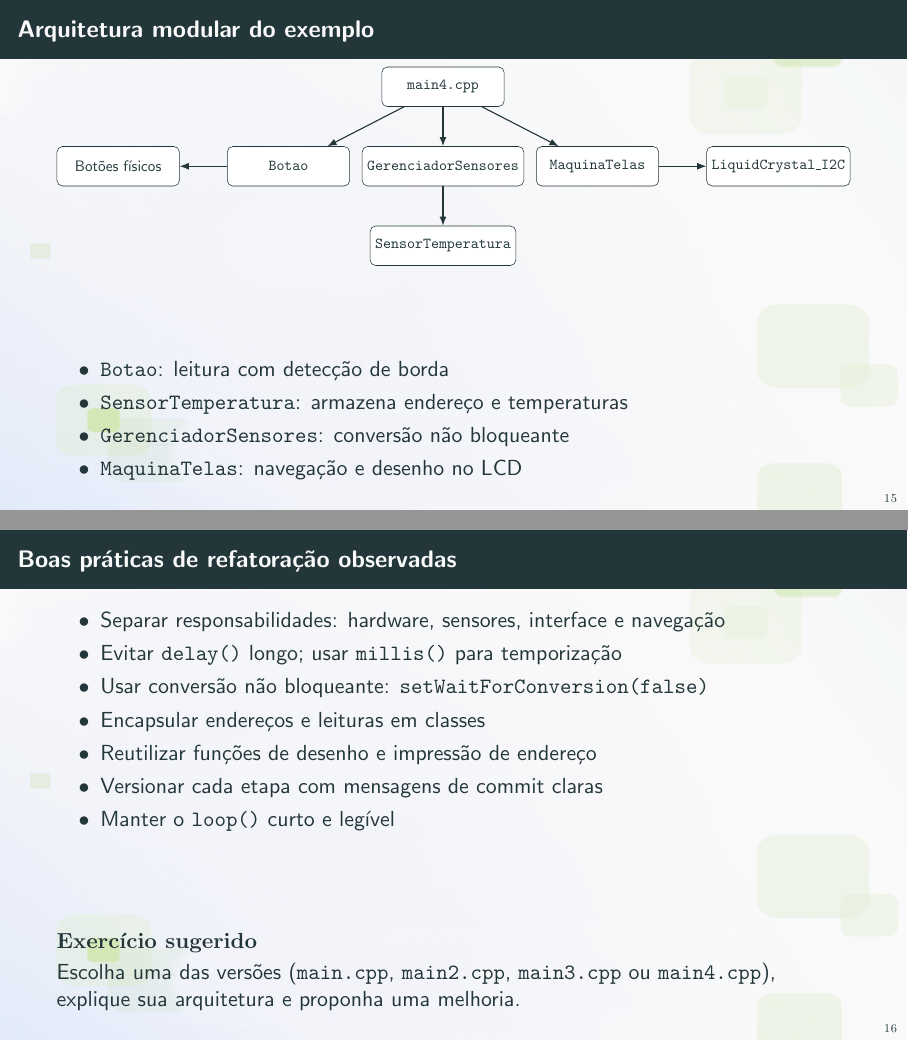
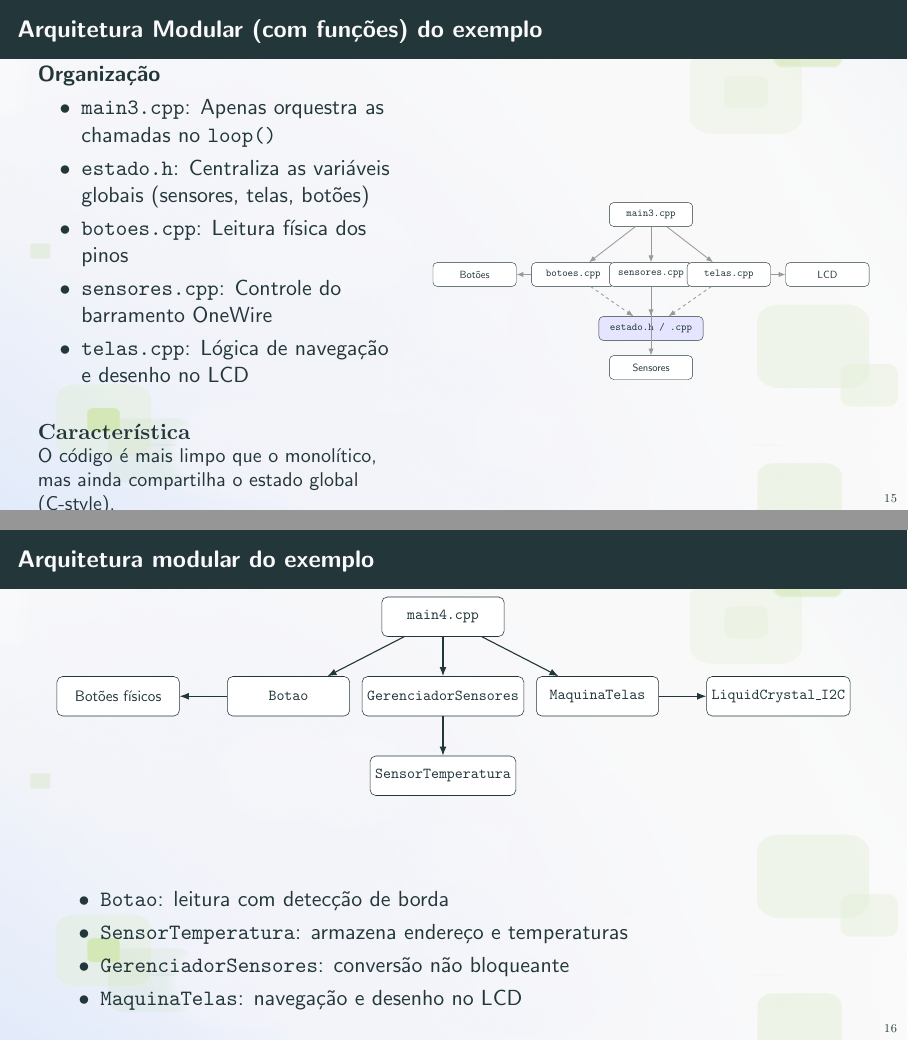
Before and after one commit to fabriciostroher-dev/Curso-de-Github-e-PlatformIO, LaTeX slides (Slides_Guit_PlatfomIO.tex): pages 18 and 19 of 25 before the commit and pages 18 and 19 of 27 after it, joined at a grey line. Compiled offline with pdfLaTeX.

Commit message:
Update slides and project structure for PlatformIO presentation
- Revised slide content to include new project details and simulation information.
- Adjusted slide entries and frame pages for accurate navigation.
- Enhanced the PlatformIO project structure with clear organization for headers, libraries, and source files.
- Added README files in include and lib directories to explain usage and structure.
- Created platformio.ini configuration for Arduino Uno environment.
- Implemented example main.cpp file demonstrating basic function usage.
- Introduced .gitignore and VSCode extension recommendations for better project management.
- Included test directory with README for unit testing guidance.

```diff
--- a/Slides_Guit_PlatfomIO.tex
+++ b/Slides_Guit_PlatfomIO.tex
@@ -387,6 +389,66 @@ pio run
     \end{itemize}
 \end{frame}
 
+\begin{frame}{Arquitetura Modular (com funções) do exemplo}
+    \begin{columns}[c]
+        \begin{column}{0.45\textwidth}
+            \textbf{Organização}
+            \begin{itemize}
+                \item \texttt{main3.cpp}: Apenas orquestra as chamadas no \texttt{loop()}
+                \item \texttt{estado.h}: Centraliza as variáveis globais (sensores, telas, botões)
+                \item \texttt{botoes.cpp}: Leitura física dos pinos
+                \item \texttt{sensores.cpp}: Controle do barramento OneWire
+                \item \texttt{telas.cpp}: Lógica de navegação e desenho no LCD
+            \end{itemize}
+            \vspace{0.2cm}
+            \begin{block}{Característica}
+                \small
+                O código é mais limpo que o monolítico, mas ainda compartilha o estado global (C-style).
+            \end{block}
+        \end{column}
+
+        \begin{column}{0.55\textwidth}
+            \centering
+            \resizebox{\linewidth}{!}{%
+            \begin{tikzpicture}[
+                bloco/.style={draw, rounded corners, fill=white, align=center, minimum width=2.8cm, minimum height=0.8cm, font=\small},
+                estado/.style={draw, rounded corners, fill=blue!10, align=center, minimum width=3.5cm, minimum height=0.8cm, font=\ttfamily\small},
+                arr/.style={-Latex, thick, color=gray!80}
+            ]
+                % Main
+                \node[bloco] (main) {\texttt{main3.cpp}};
+
+                % Modules
+                \node[bloco, below left=1.2cm and -0.2cm of main] (botoes) {\texttt{botoes.cpp}};
+                \node[bloco, below=1.2cm of main] (sensores) {\texttt{sensores.cpp}};
+                \node[bloco, below right=1.2cm and -0.2cm of main] (telas) {\texttt{telas.cpp}};
+
+                % State
+                \node[estado, below=1.0cm of sensores] (estado) {\texttt{estado.h / .cpp}};
+
+                % Hardware
+                \node[bloco, left=0.5cm of botoes] (hw) {Botões};
+                \node[bloco, right=0.5cm of telas] (lcd) {LCD};
+                \node[bloco, below=0.5cm of estado] (sensors) {Sensores};
+
+                % Connections
+                \draw[arr] (main) -- (botoes);
+                \draw[arr] (main) -- (sensores);
+                \draw[arr] (main) -- (telas);
+
+                \draw[arr, dashed] (botoes) -- (estado);
+                \draw[arr, dashed] (sensores) -- (estado);
+                \draw[arr, dashed] (telas) -- (estado);
+
+                \draw[arr] (botoes) -- (hw);
+                \draw[arr] (telas) -- (lcd);
+                \draw[arr] (sensores) -- (sensors);
+            \end{tikzpicture}%
+            }
+        \end{column}
+    \end{columns}
+\end{frame}
+
 \begin{frame}{Arquitetura modular do exemplo}
     \centering
     \resizebox{\textwidth}{!}{%
@@ -428,10 +490,6 @@ pio run
         \item Versionar cada etapa com mensagens de commit claras
         \item Manter o \texttt{loop()} curto e legível
     \end{itemize}
-    \vfill
-    \begin{block}{Exercício sugerido}
-        Escolha uma das versões (\texttt{main.cpp}, \texttt{main2.cpp}, \texttt{main3.cpp} ou \texttt{main4.cpp}), explique sua arquitetura e proponha uma melhoria.
-    \end{block}
 \end{frame}
 
 \section{GitHub}
```
Also changed, not shown: Slides_Guit_PlatfomIO.pdf, Slides_Guit_PlatfomIO.tex (41 more changed lines), 14 other files. Lines whose indentation alone changed are shown as unchanged.
